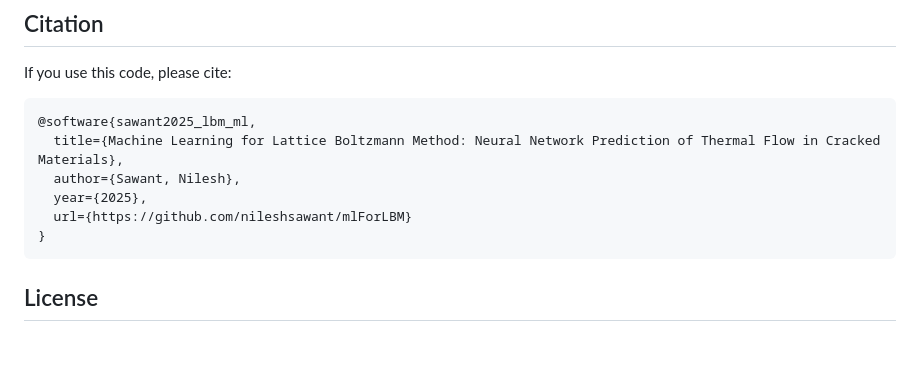
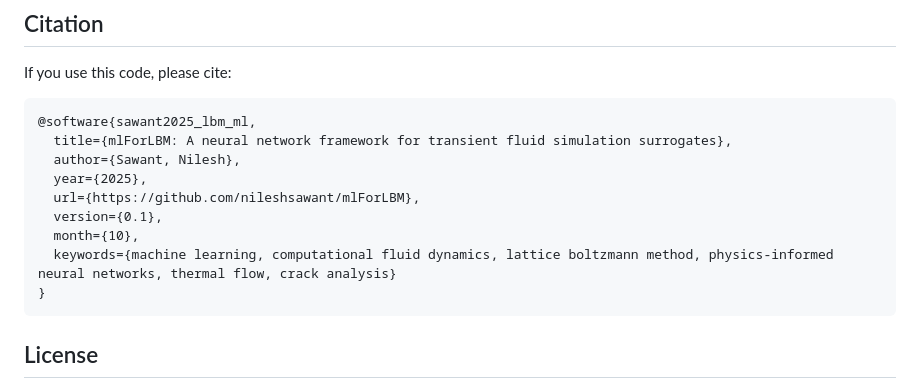
Before and after one commit to nileshsawant/mlForLBM, a Markdown page: README.md, the part around the change. Drawn GitHub-style; blank space fills up the shorter version.

Commit message:
citation updated

````diff
--- a/README.md
+++ b/README.md
@@ -197,10 +197,13 @@ If you use this code, please cite:
 
 ```bibtex
 @software{sawant2025_lbm_ml,
-  title={Machine Learning for Lattice Boltzmann Method: Neural Network Prediction of Thermal Flow in Cracked Materials},
+  title={mlForLBM: A neural network framework for transient fluid simulation surrogates},
   author={Sawant, Nilesh},
   year={2025},
-  url={https://github.com/nileshsawant/mlForLBM}
+  url={https://github.com/nileshsawant/mlForLBM},
+  version={0.1},
+  month={10},
+  keywords={machine learning, computational fluid dynamics, lattice boltzmann method, physics-informed neural networks, thermal flow, crack analysis}
 }
 ```
 
````
